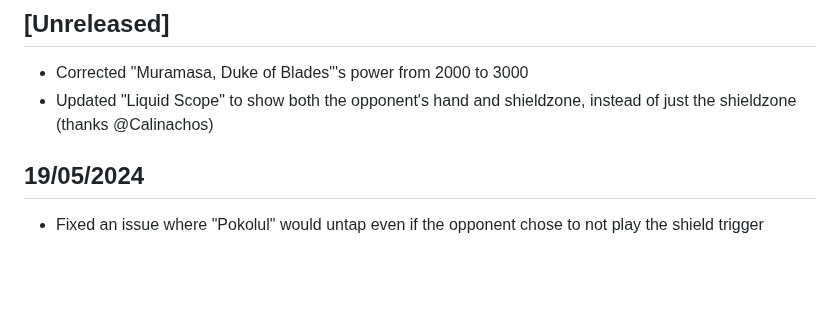
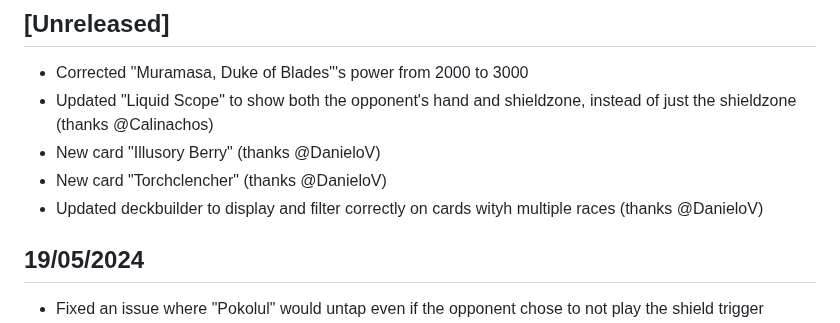
Before and after one commit to sindreslungaard/duel-masters, a Markdown page: CHANGELOG.md, the part around the change. Rendered like a GitHub page; blank space fills up the shorter version.

```diff
--- a/CHANGELOG.md
+++ b/CHANGELOG.md
@@ -4,6 +4,9 @@
 
 - Corrected "Muramasa, Duke of Blades"'s power from 2000 to 3000
 - Updated "Liquid Scope" to show both the opponent's hand and shieldzone, instead of just the shieldzone (thanks @Calinachos)
+- New card "Illusory Berry" (thanks @DanieloV)
+- New card "Torchclencher" (thanks @DanieloV)
+- Updated deckbuilder to display and filter correctly on cards wityh multiple races (thanks @DanieloV)
 
 ## 19/05/2024
 
```
